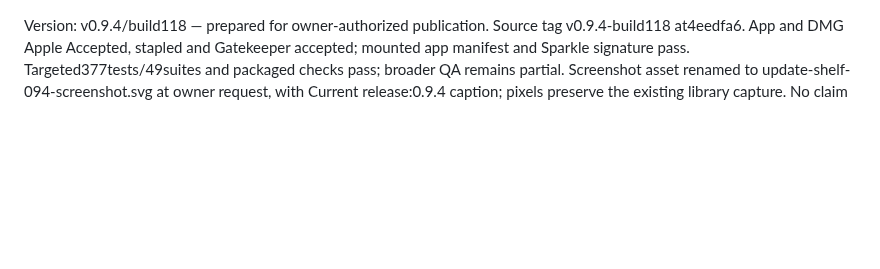
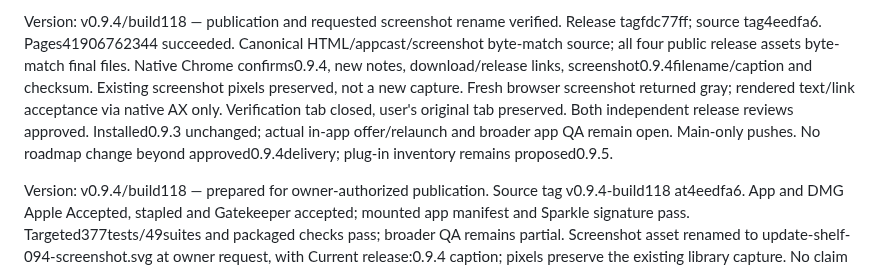
Before and after one commit to WEBServices-ORG/update-shelf-releases, a Markdown page: STATE.md, the part around the change. Drawn GitHub-style; blank space fills up the shorter version.

Commit message:
Record 0.9.4 live release and screenshot verification

```diff
--- a/STATE.md
+++ b/STATE.md
@@ -1,3 +1,5 @@
+Version: v0.9.4/build118 — publication and requested screenshot rename verified. Release tagfdc77ff; source tag4eedfa6. Pages41906762344 succeeded. Canonical HTML/appcast/screenshot byte-match source; all four public release assets byte-match final files. Native Chrome confirms0.9.4, new notes, download/release links, screenshot0.9.4filename/caption and checksum. Existing screenshot pixels preserved, not a new capture. Fresh browser screenshot returned gray; rendered text/link acceptance via native AX only. Verification tab closed, user's original tab preserved. Both independent release reviews approved. Installed0.9.3 unchanged; actual in-app offer/relaunch and broader app QA remain open. Main-only pushes. No roadmap change beyond approved0.9.4delivery; plug-in inventory remains proposed0.9.5.
+
 Version: v0.9.4/build118 — prepared for owner-authorized publication. Source tag v0.9.4-build118 at4eedfa6. App and DMG Apple Accepted, stapled and Gatekeeper accepted; mounted app manifest and Sparkle signature pass. Targeted377tests/49suites and packaged checks pass; broader QA remains partial. Screenshot asset renamed to update-shelf-094-screenshot.svg at owner request, with Current release:0.9.4 caption; pixels preserve the existing library capture. No claim of a new screenshot. Independent specification/standards reviews approved. All four draft assets downloaded and byte-matched. Live deployment and unauthenticated public asset verification pending; main-only pushes.
 
 Documentation checkpoint: v0.9.3-site.2. Owner-requested caption now says Current release: 0.9.3. Screenshot pixels retain their historical provenance; caption identifies the current release rather than claiming a new capture. Alt text describes the view without a version. Complete: exact caption checked, independent review approved, appcast unchanged. Pages run 41875223999 succeeded for f425545; canonical live HTML byte-matches source (curl/cmp exit 0). Tag v0.9.3-site.2 verified at f425545. No layout, binary or roadmap change.
```
